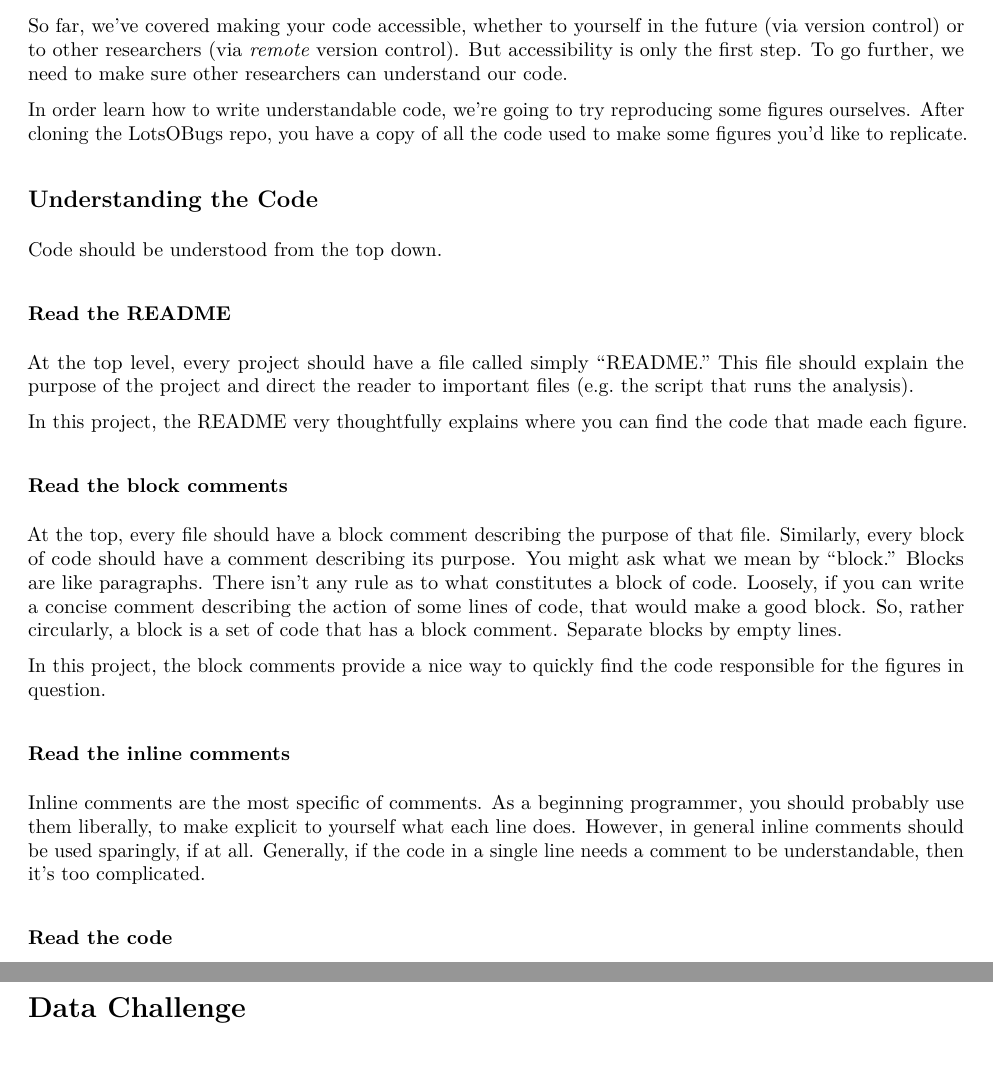
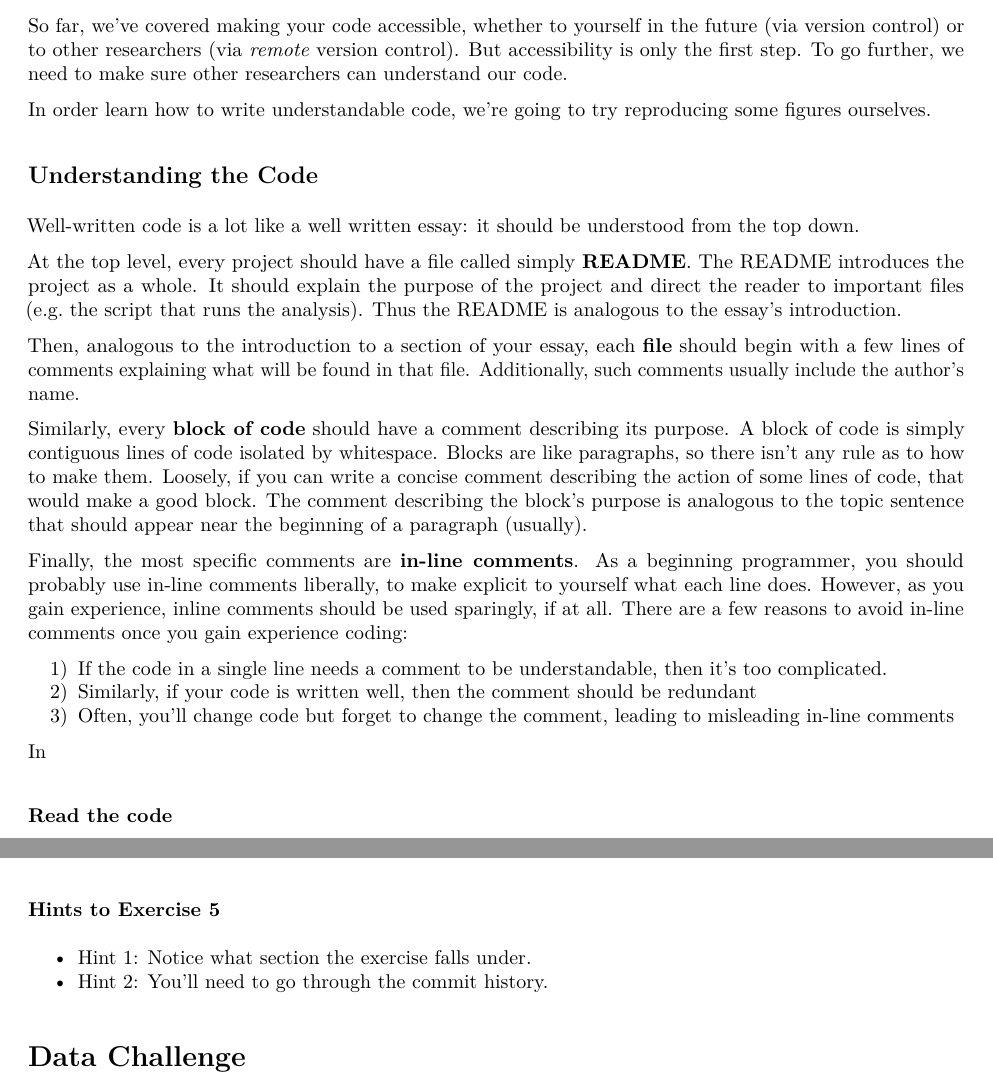
Before and after one commit to StefanoAllesina/BSD-QBio4, an R Markdown document (tutorials/reproducibility/code/reproducibility.Rmd): two parts of pages 5 and 9 of 9 before the commit and two parts of pages 5 and 8 of 8 after it, joined at a grey line, cut so that both start at the same text, the shorter picture padded with empty space. The pictures show the output file tutorials/reproducibility/code/reproducibility.pdf that the author committed with the source.

Commit message:
Added exercises; revamped understanding code

```diff
--- a/tutorials/reproducibility/code/reproducibility.Rmd
+++ b/tutorials/reproducibility/code/reproducibility.Rmd
@@ -146,27 +146,25 @@ GitKraken is a graphical user interface (GUI) on top of the older command-line i
 
 So far, we've covered making your code accessible, whether to yourself in the future (via version control) or to other researchers (via *remote* version control). But accessibility is only the first step. To go further, we need to make sure other researchers can understand our code.
 
-In order learn how to write understandable code, we're going to try reproducing some figures ourselves. After cloning the LotsOBugs repo, you have a copy of all the code used to make some figures you'd like to replicate.
+In order learn how to write understandable code, we're going to try reproducing some figures ourselves.
 
 ## Understanding the Code
 
-Code should be understood from the top down.
+Well-written code is a lot like a well written essay: it should be understood from the top down.
 
-### Read the README
+At the top level, every project should have a file called simply **README**. The README introduces the project as a whole. It should explain the purpose of the project and direct the reader to important files (e.g. the script that runs the analysis). Thus the README is analogous to the essay's introduction.
 
-At the top level, every project should have a file called simply ``README.'' This file should explain the purpose of the project and direct the reader to important files (e.g. the script that runs the analysis).
+Then, analogous to the introduction to a section of your essay, each **file** should begin with a few lines of comments explaining what will be found in that file. Additionally, such comments usually include the author's name.
 
-In this project, the README very thoughtfully explains where you can find the code that made each figure.
+Similarly, every **block of code** should have a comment describing its purpose. A block of code is simply contiguous lines of code isolated by whitespace. Blocks are like paragraphs, so there isn't any rule as to how to make them. Loosely, if you can write a concise comment describing the action of some lines of code, that would make a good block. The comment describing the block's purpose is analogous to the topic sentence that should appear near the beginning of a paragraph (usually).
 
-### Read the block comments
+Finally, the most specific comments are **in-line comments**. As a beginning programmer, you should probably use in-line comments liberally, to make explicit to yourself what each line does. However, as you gain experience, inline comments should be used sparingly, if at all. There are a few reasons to avoid in-line comments once you gain experience coding:
 
-At the top, every file should have a block comment describing the purpose of that file. Similarly, every block of code should have a comment describing its purpose. You might ask what we mean by "block." Blocks are like paragraphs. There isn't any rule as to what constitutes a block of code. Loosely, if you can write a concise comment describing the action of some lines of code, that would make a good block. So, rather circularly, a block is a set of code that has a block comment. Separate blocks by empty lines.
+ 1) If the code in a single line needs a comment to be understandable, then it's too complicated.
+ 2) Similarly, if your code is written well, then the comment should be redundant
+ 3) Often, you'll change code but forget to change the comment, leading to misleading in-line comments
 
-In this project, the block comments provide a nice way to quickly find the code responsible for the figures in question.
-
-### Read the inline comments
-
-Inline comments are the most specific of comments. As a beginning programmer, you should probably use them liberally, to make explicit to yourself what each line does. However, in general inline comments should be used sparingly, if at all. Generally, if the code in a single line needs a comment to be understandable, then it's too complicated.
+In
 
 ### Read the code
 
@@ -299,8 +301,10 @@ A great way to try out Git in 15 minutes is [here](http://try.github.io).
 
 [Software Carpentry](http://swcarpentry.github.io/git-novice) offers intensive on-site workshops and online tutorials.
 
+### Hints to Exercise 5
 
-
+- Hint 1: Notice what section the exercise falls under.
+- Hint 2: You'll need to go through the commit history.
 
 # Data Challenge
 
```
Also changed, not shown: tutorials/reproducibility/code/reproducibility.pdf, tutorials/reproducibility/code/reproducibility.Rmd (16 more changed lines).
